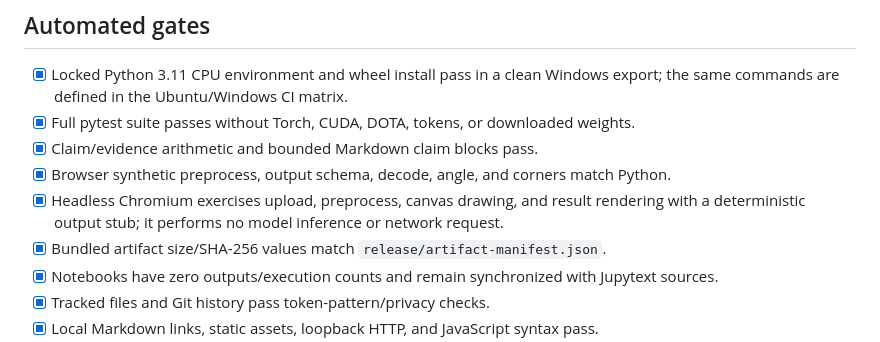
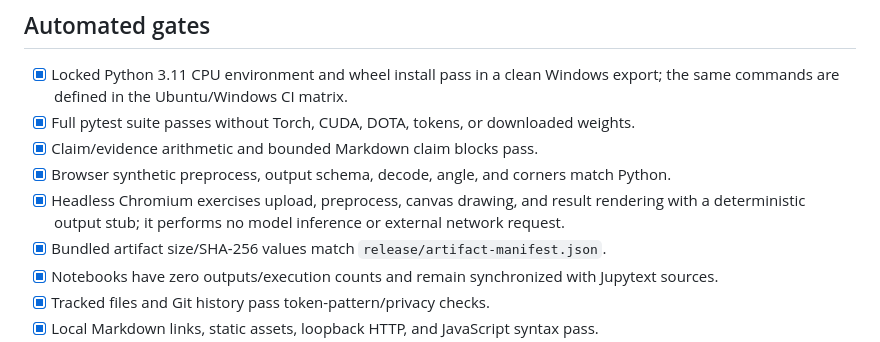
Before and after one commit to kuotunyu/aerial-obb-lab, a Markdown page: RELEASE_CHECKLIST.md, the part around the change. Drawn GitHub-style.

Commit message:
docs: bound browser smoke network scope

```diff
--- a/RELEASE_CHECKLIST.md
+++ b/RELEASE_CHECKLIST.md
@@ -11,7 +11,7 @@ Hugging Face mutation is part of this checklist run.
 - [x] Claim/evidence arithmetic and bounded Markdown claim blocks pass.
 - [x] Browser synthetic preprocess, output schema, decode, angle, and corners match Python.
 - [x] Headless Chromium exercises upload, preprocess, canvas drawing, and result rendering with a
-  deterministic output stub; it performs no model inference or network request.
+  deterministic output stub; it performs no model inference or external network request.
 - [x] Bundled artifact size/SHA-256 values match `release/artifact-manifest.json`.
 - [x] Notebooks have zero outputs/execution counts and remain synchronized with Jupytext sources.
 - [x] Tracked files and Git history pass token-pattern/privacy checks.
```
